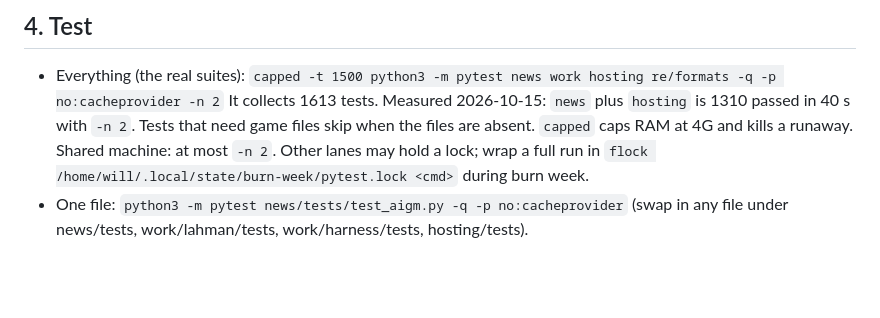
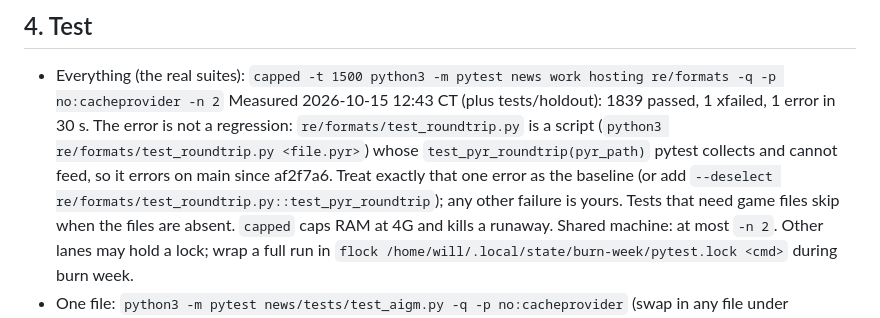
Before and after one commit to wburns02/bbpro98, a Markdown page: AGENTS.md, the part around the change. GitHub-like rendering; blank space fills up the shorter version.

```diff
--- a/AGENTS.md
+++ b/AGENTS.md
@@ -30,7 +30,11 @@ Builders never launch the game, Wine, Xvfb or the harness.
 
 ## 4. Test
 - Everything (the real suites): `capped -t 1500 python3 -m pytest news work hosting re/formats -q -p no:cacheprovider -n 2`
-  It collects 1613 tests. Measured 2026-10-15: `news` plus `hosting` is 1310 passed in 40 s with `-n 2`.
+  Measured 2026-10-15 12:43 CT (plus tests/holdout): 1839 passed, 1 xfailed, 1 error in 30 s. The error is not a
+  regression: `re/formats/test_roundtrip.py` is a script (`python3 re/formats/test_roundtrip.py <file.pyr>`) whose
+  `test_pyr_roundtrip(pyr_path)` pytest collects and cannot feed, so it errors on main since af2f7a6. Treat exactly
+  that one error as the baseline (or add `--deselect re/formats/test_roundtrip.py::test_pyr_roundtrip`); any other
+  failure is yours.
   Tests that need game files skip when the files are absent. `capped` caps RAM at 4G and kills a runaway.
   Shared machine: at most `-n 2`. Other lanes may hold a lock; wrap a full run in
   `flock /home/will/.local/state/burn-week/pytest.lock <cmd>` during burn week.
```
Also changed, not shown: STATUS.md (+7 -2 lines).
